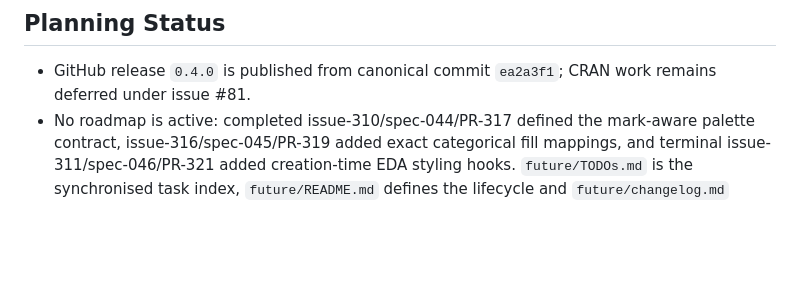
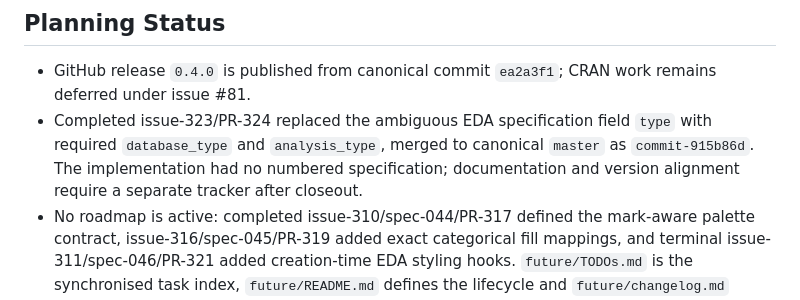
Before and after one commit to antoniojbt/episcout, a Markdown page: PROJECT_MAP.md, the part around the change. Drawn GitHub-style; blank space fills up the shorter version.

```diff
--- a/PROJECT_MAP.md
+++ b/PROJECT_MAP.md
@@ -43,6 +43,7 @@ Pseudonymisation and descriptive EDA are separate technical stages. Pseudonymise
 ## Planning Status
 
 - GitHub release `0.4.0` is published from canonical commit `ea2a3f1`; CRAN work remains deferred under issue #81.
+- Completed issue-323/PR-324 replaced the ambiguous EDA specification field `type` with required `database_type` and `analysis_type`, merged to canonical `master` as `commit-915b86d`. The implementation had no numbered specification; documentation and version alignment require a separate tracker after closeout.
 - No roadmap is active: completed issue-310/spec-044/PR-317 defined the mark-aware palette contract, issue-316/spec-045/PR-319 added exact categorical fill mappings, and terminal issue-311/spec-046/PR-321 added creation-time EDA styling hooks. `future/TODOs.md` is the synchronised task index, `future/README.md` defines the lifecycle and `future/changelog.md` records completed outcomes.
 - Completed terminal `issue-313`/`spec-043-postgresql-stratified-summaries` records `PR-314`, merged to canonical `master` as `commit-8421eff`. A reviewed PostgreSQL source now supports the existing stratified aggregate component contract and optional Table 1 delivery without collecting analysis rows; broader multi-strata or inferential work requires a separate tracker.
 - Completed spec `025-curp-validation-and-reconciliation` records issue #225 and PR #231, merged to canonical `master` as `7e42f22`. Checksum verification remains `not_verified`; owner-resolved issue #230 closed without adopting an unofficial algorithm.
```
Also changed, not shown: future/TODOs.md (+2 -0 lines), future/changelog.md (+4 -0 lines).
